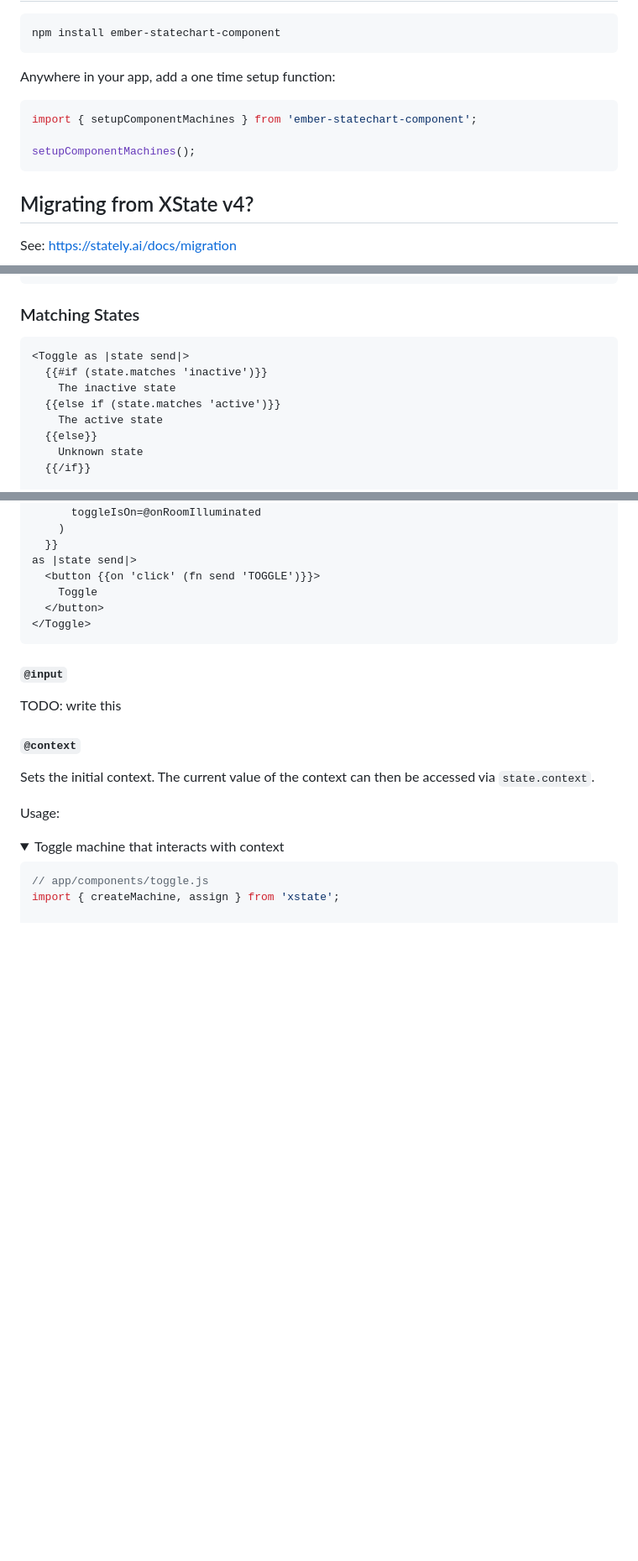
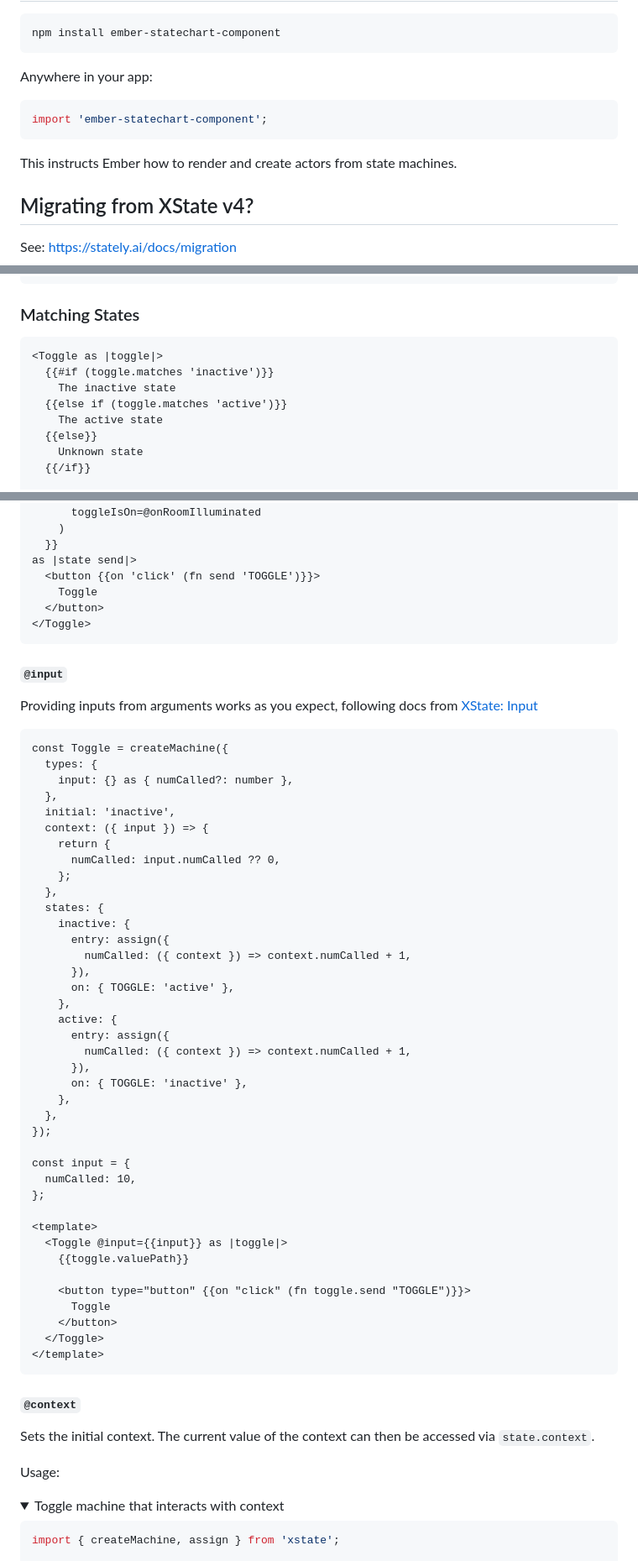
Before and after one commit to NullVoxPopuli/ember-statechart-component, a Markdown page: README.md, 3 parts joined by grey strips. Shown at 84% size. Rendered like a GitHub page; folded sections open; blank space fills up the shorter version.

````diff
--- a/README.md
+++ b/README.md
@@ -31,13 +31,13 @@ Installation
 npm install ember-statechart-component
 ```
 
-Anywhere in your app, add a one time setup function:
+Anywhere in your app:
 
 ```ts
-import { setupComponentMachines } from 'ember-statechart-component';
+import 'ember-statechart-component';
+```
 
-setupComponentMachines();
-```
+This instructs Ember how to render and create actors from state machines.
 
 ## Migrating from XState v4?
 
@@ -117,10 +117,10 @@ const AuthenticatedToggle = setup({
 ### Matching States
 
 ```hbs
-<Toggle as |state send|>
-  {{#if (state.matches 'inactive')}}
+<Toggle as |toggle|>
+  {{#if (toggle.matches 'inactive')}}
     The inactive state
-  {{else if (state.matches 'active')}}
+  {{else if (toggle.matches 'active')}}
     The active state
   {{else}}
     Unknown state
@@ -181,7 +181,49 @@ as |state send|>
 
 #### `@input`
 
-TODO: write this
+Providing inputs from arguments works as you expect, following docs from [XState: Input](https://stately.ai/docs/input)
+
+```glimmer-ts
+const Toggle = createMachine({
+  types: {
+    input: {} as { numCalled?: number },
+  },
+  initial: 'inactive',
+  context: ({ input }) => {
+    return {
+      numCalled: input.numCalled ?? 0,
+    };
+  },
+  states: {
+    inactive: {
+      entry: assign({
+        numCalled: ({ context }) => context.numCalled + 1,
+      }),
+      on: { TOGGLE: 'active' },
+    },
+    active: {
+      entry: assign({
+        numCalled: ({ context }) => context.numCalled + 1,
+      }),
+      on: { TOGGLE: 'inactive' },
+    },
+  },
+});
+
+const input = {
+  numCalled: 10,
+};
+
+<template>
+  <Toggle @input={{input}} as |toggle|>
+    {{toggle.valuePath}}
+
+    <button type="button" {{on "click" (fn toggle.send "TOGGLE")}}>
+      Toggle
+    </button>
+  </Toggle>
+</template>
+```
 
 #### `@context`
 
@@ -192,7 +234,6 @@ Usage:
 <details><summary>Toggle machine that interacts with context</summary>
 
 ```js
-// app/components/toggle.js
 import { createMachine, assign } from 'xstate';
 
 export default createMachine({
````
Also changed, not shown: other parts of README.md (+31 -13 lines).
